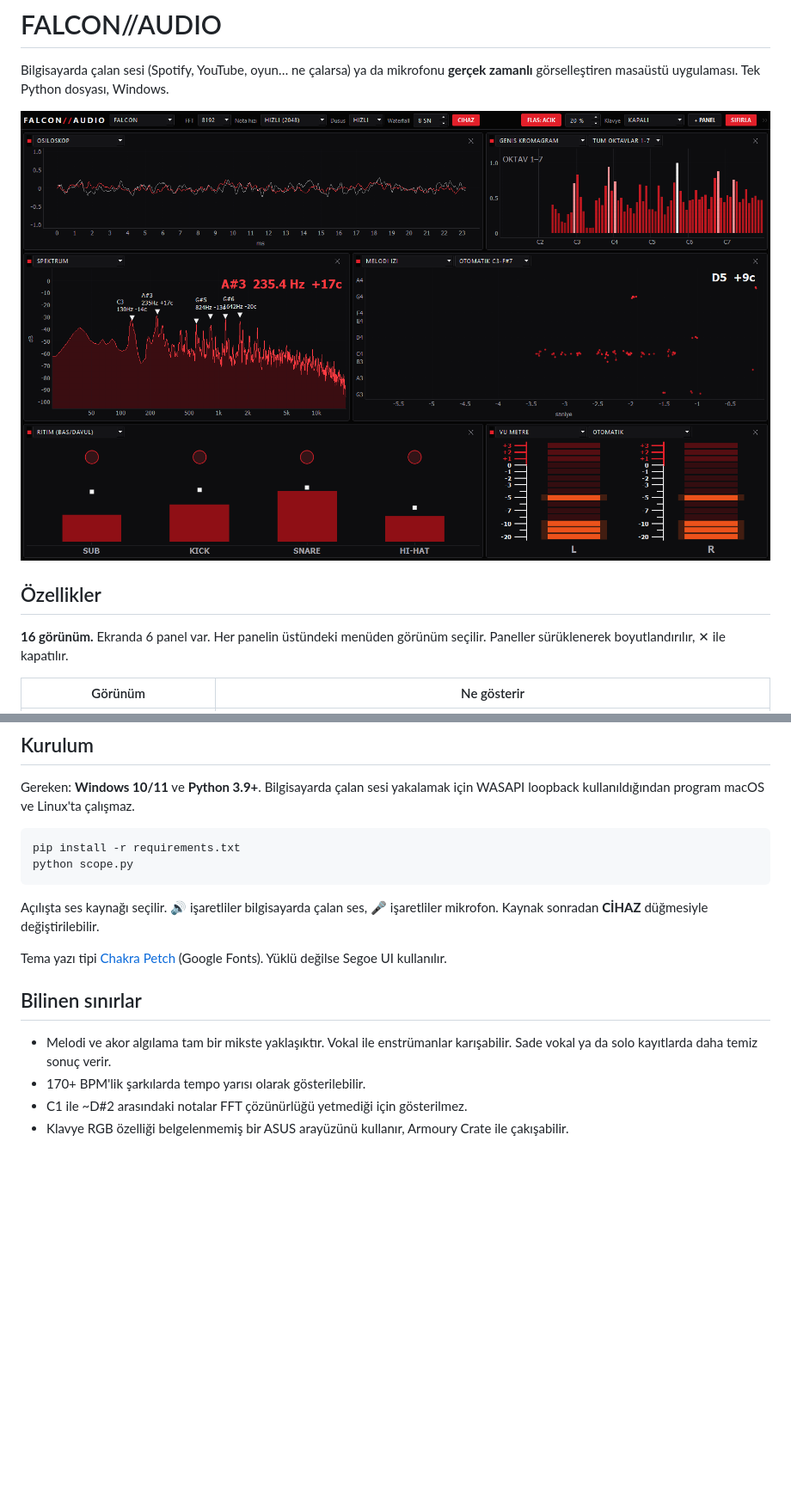
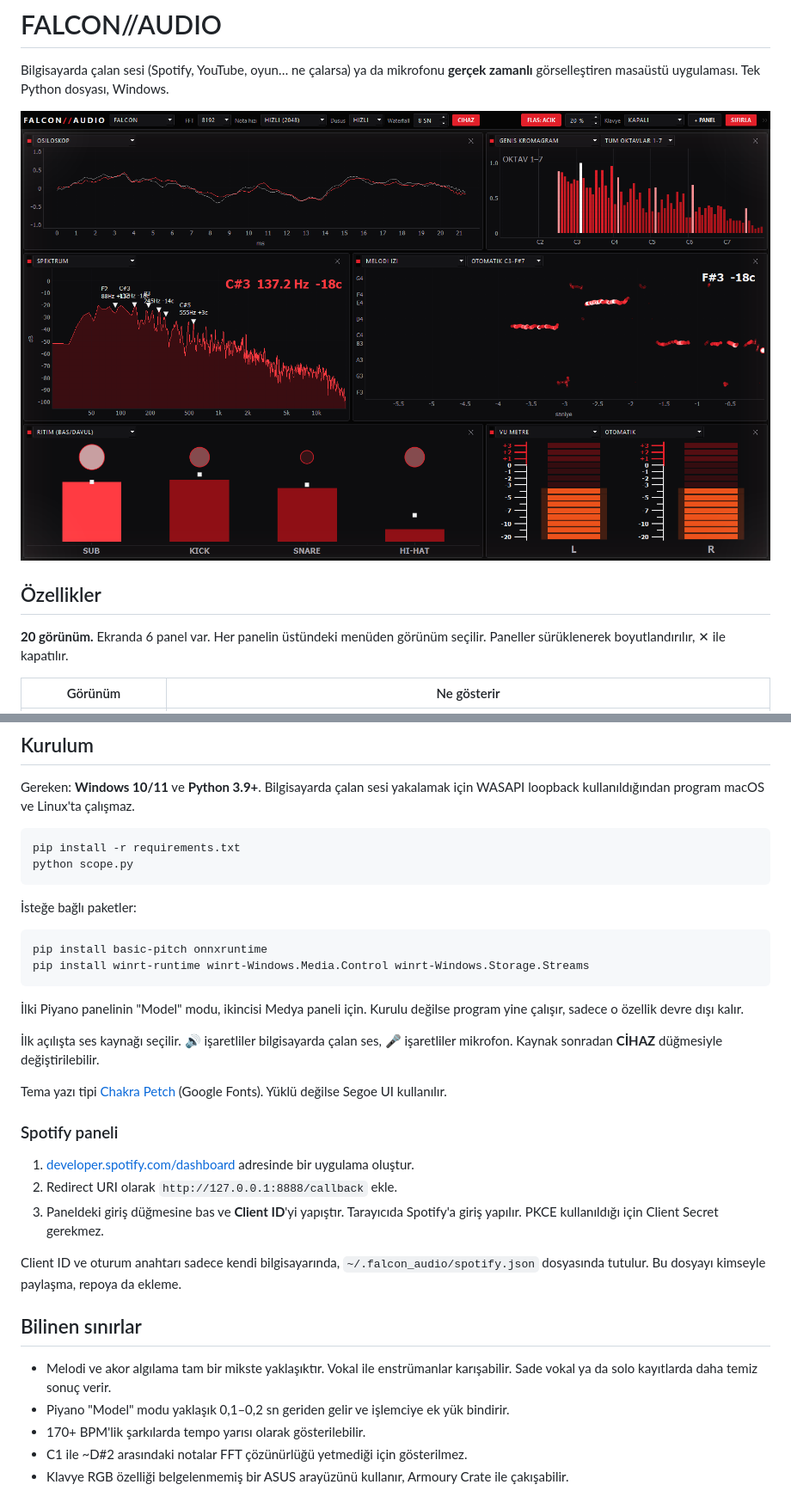
Before and after one commit to mete5050/falcon-audio, a Markdown page: README.md, 2 parts joined by grey strips. Shown at 86% size. Rendered like a GitHub page; pictures changed too: screenshots/falcon.png; blank space fills up the shorter version.

````diff
--- a/README.md
+++ b/README.md
@@ -6,7 +6,7 @@ Bilgisayarda çalan sesi (Spotify, YouTube, oyun… ne çalarsa) ya da mikrofonu
 
 ## Özellikler
 
-**16 görünüm.** Ekranda 6 panel var. Her panelin üstündeki menüden görünüm seçilir. Paneller sürüklenerek boyutlandırılır, ✕ ile kapatılır.
+**20 görünüm.** Ekranda 6 panel var. Her panelin üstündeki menüden görünüm seçilir. Paneller sürüklenerek boyutlandırılır, ✕ ile kapatılır.
 
 | Görünüm | Ne gösterir |
 |---|---|
@@ -39,13 +55,31 @@ pip install -r requirements.txt
 python scope.py
 ```
 
-Açılışta ses kaynağı seçilir. 🔊 işaretliler bilgisayarda çalan ses, 🎤 işaretliler mikrofon. Kaynak sonradan **CİHAZ** düğmesiyle değiştirilebilir.
+İsteğe bağlı paketler:
+
+```
+pip install basic-pitch onnxruntime
+pip install winrt-runtime winrt-Windows.Media.Control winrt-Windows.Storage.Streams
+```
+
+İlki Piyano panelinin "Model" modu, ikincisi Medya paneli için. Kurulu değilse program yine çalışır, sadece o özellik devre dışı kalır.
+
+İlk açılışta ses kaynağı seçilir. 🔊 işaretliler bilgisayarda çalan ses, 🎤 işaretliler mikrofon. Kaynak sonradan **CİHAZ** düğmesiyle değiştirilebilir.
 
 Tema yazı tipi [Chakra Petch](https://fonts.google.com/specimen/Chakra+Petch) (Google Fonts). Yüklü değilse Segoe UI kullanılır.
+
+### Spotify paneli
+
+1. [developer.spotify.com/dashboard](https://developer.spotify.com/dashboard) adresinde bir uygulama oluştur.
+2. Redirect URI olarak `http://127.0.0.1:8888/callback` ekle.
+3. Paneldeki giriş düğmesine bas ve **Client ID**'yi yapıştır. Tarayıcıda Spotify'a giriş yapılır. PKCE kullanıldığı için Client Secret gerekmez.
+
+Client ID ve oturum anahtarı sadece kendi bilgisayarında, `~/.falcon_audio/spotify.json` dosyasında tutulur. Bu dosyayı kimseyle paylaşma, repoya da ekleme.
 
 ## Bilinen sınırlar
 
 - Melodi ve akor algılama tam bir mikste yaklaşıktır. Vokal ile enstrümanlar karışabilir. Sade vokal ya da solo kayıtlarda daha temiz sonuç verir.
+- Piyano "Model" modu yaklaşık 0,1–0,2 sn geriden gelir ve işlemciye ek yük bindirir.
 - 170+ BPM'lik şarkılarda tempo yarısı olarak gösterilebilir.
 - C1 ile ~D#2 arasındaki notalar FFT çözünürlüğü yetmediği için gösterilmez.
 - Klavye RGB özelliği belgelenmemiş bir ASUS arayüzünü kullanır, Armoury Crate ile çakışabilir.
````
Also changed, not shown: other parts of README.md (+19 -3 lines), screenshots/drums.png (added), screenshots/piano.png (added), 1 other file.
